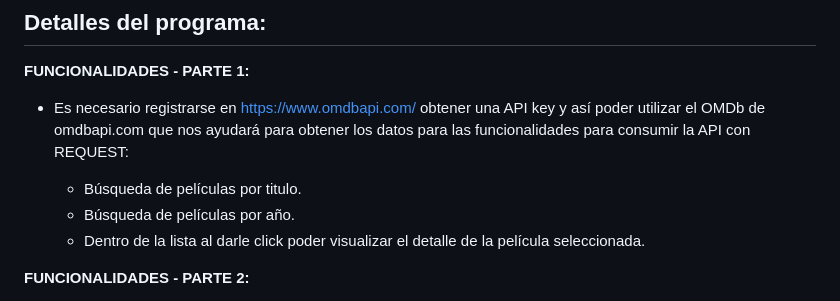
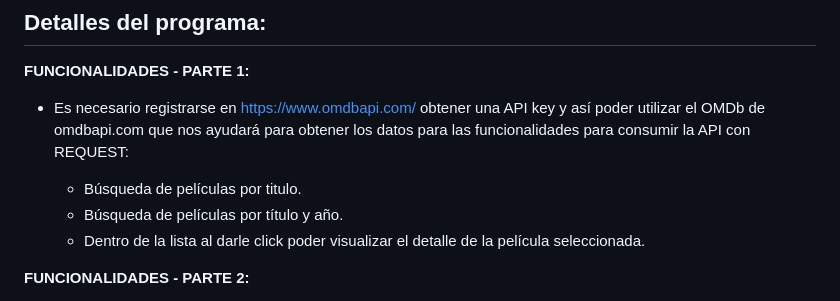
Before and after one commit to Kale-Prada/Aplicacion-web-para-buscar-peliculas, a Markdown page: readme.md, the part around the change. Rendered like a GitHub page.

Commit message:
Actualización del Readme

```diff
--- a/readme.md
+++ b/readme.md
@@ -21,7 +21,7 @@
 - Es necesario registrarse en https://www.omdbapi.com/ obtener una API key y así poder utilizar el OMDb de omdbapi.com que nos ayudará para obtener los datos para las funcionalidades para consumir la API con REQUEST:
 
     - Búsqueda de películas por titulo.
-    - Búsqueda de películas por año.
+    - Búsqueda de películas por título y año.
     - Dentro de la lista al darle click poder visualizar el detalle de la película seleccionada.
 
 **FUNCIONALIDADES - PARTE 2:**
```
